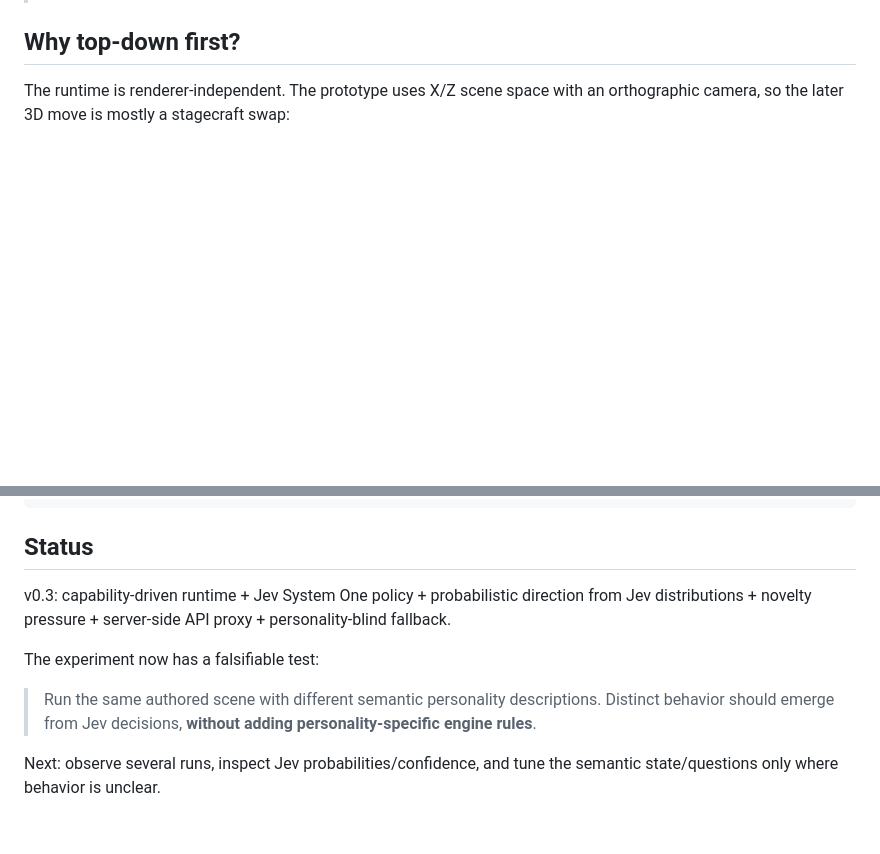
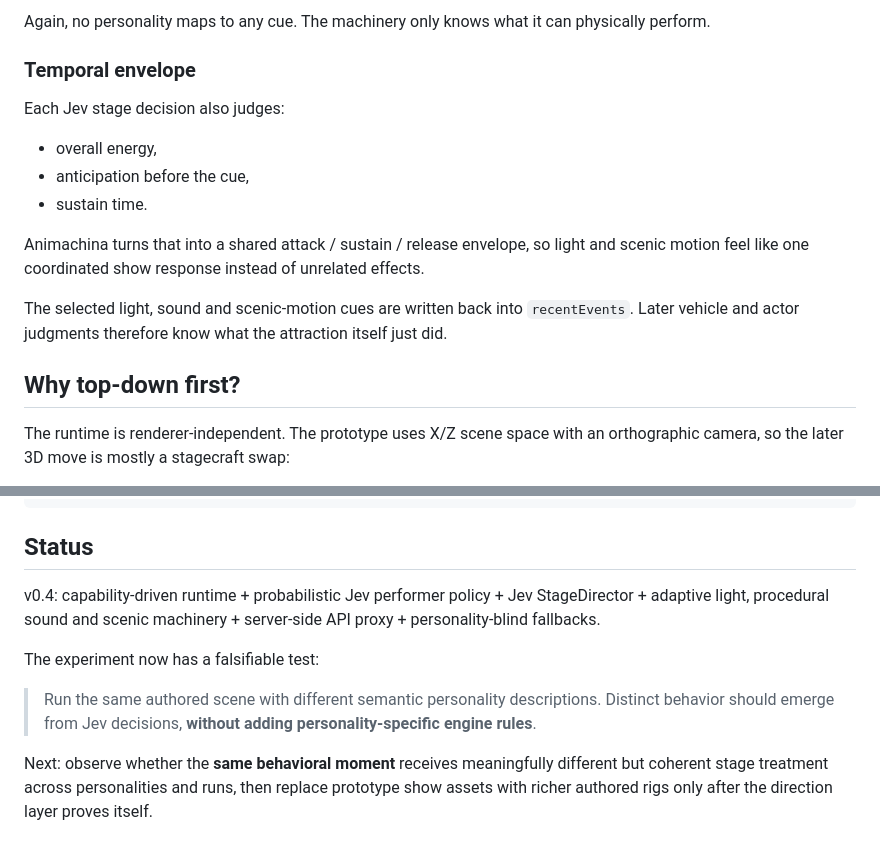
Before and after one commit to jorgeguberte/animachina, a Markdown page: README.md, 2 parts joined by grey strips. Rendered like a GitHub page; blank space fills up the shorter version.

Commit message:
docs: define adaptive show control architecture

```diff
--- a/README.md
+++ b/README.md
@@ -180,3 +245,17 @@ In short:
+Again, no personality maps to any cue. The machinery only knows what it can physically perform.
+
+### Temporal envelope
+
+Each Jev stage decision also judges:
+
+- overall energy,
+- anticipation before the cue,
+- sustain time.
+
+Animachina turns that into a shared attack / sustain / release envelope, so light and scenic motion feel like one coordinated show response instead of unrelated effects.
+
+The selected light, sound and scenic-motion cues are written back into `recentEvents`. Later vehicle and actor judgments therefore know what the attraction itself just did.
+
 ## Why top-down first?
 
 The runtime is renderer-independent. The prototype uses X/Z scene space with an orthographic camera, so the later 3D move is mostly a stagecraft swap:
@@ -196,10 +275,10 @@ npm run dev
 
 ## Status
 
-v0.3: capability-driven runtime + Jev System One policy + probabilistic direction from Jev distributions + novelty pressure + server-side API proxy + personality-blind fallback.
+v0.4: capability-driven runtime + probabilistic Jev performer policy + Jev StageDirector + adaptive light, procedural sound and scenic machinery + server-side API proxy + personality-blind fallbacks.
 
 The experiment now has a falsifiable test:
 
 > Run the same authored scene with different semantic personality descriptions. Distinct behavior should emerge from Jev decisions, **without adding personality-specific engine rules**.
 
-Next: observe several runs, inspect Jev probabilities/confidence, and tune the semantic state/questions only where behavior is unclear.
+Next: observe whether the **same behavioral moment** receives meaningfully different but coherent stage treatment across personalities and runs, then replace prototype show assets with richer authored rigs only after the direction layer proves itself.
```
Also changed, not shown: other parts of README.md (+65 -0 lines).
